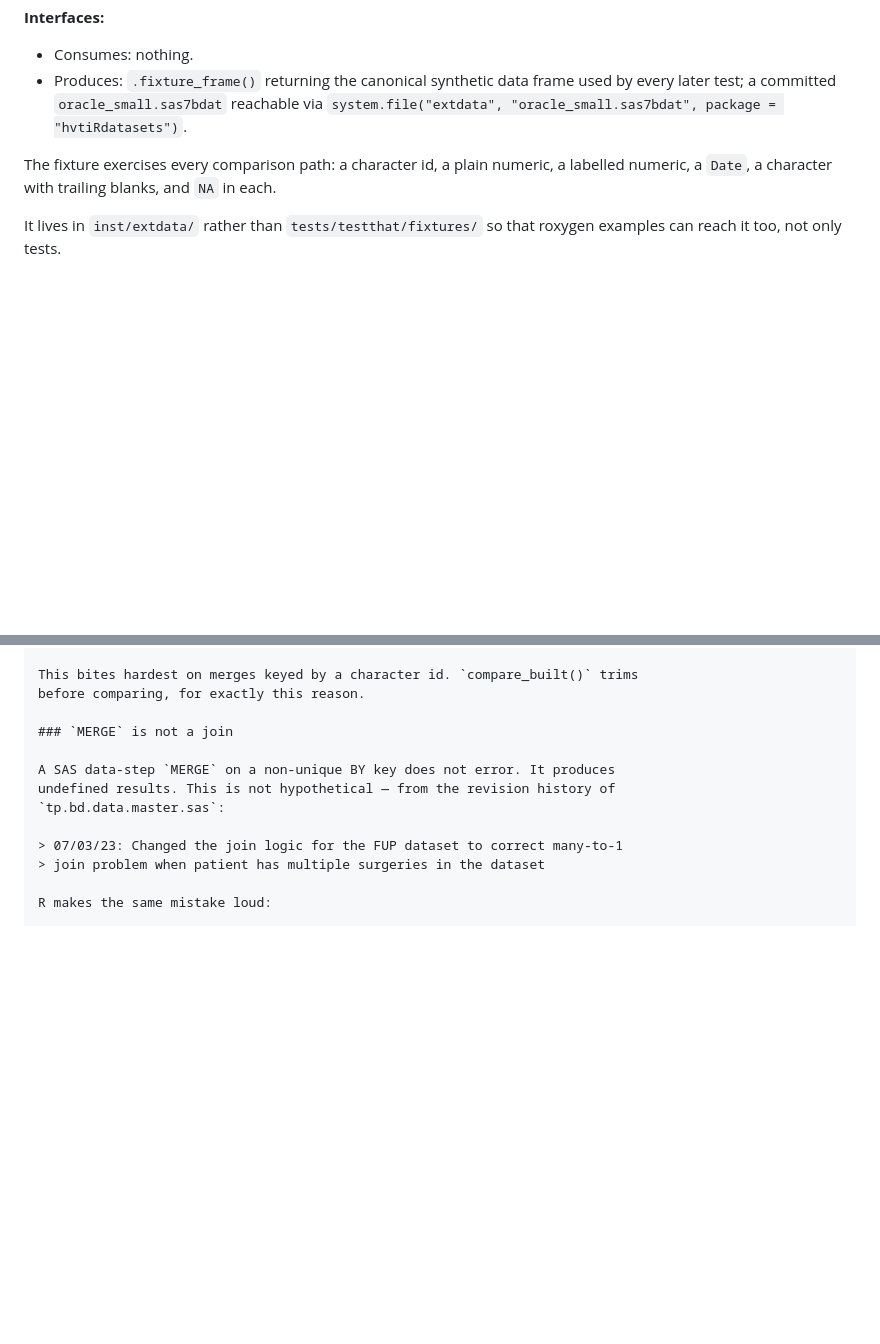
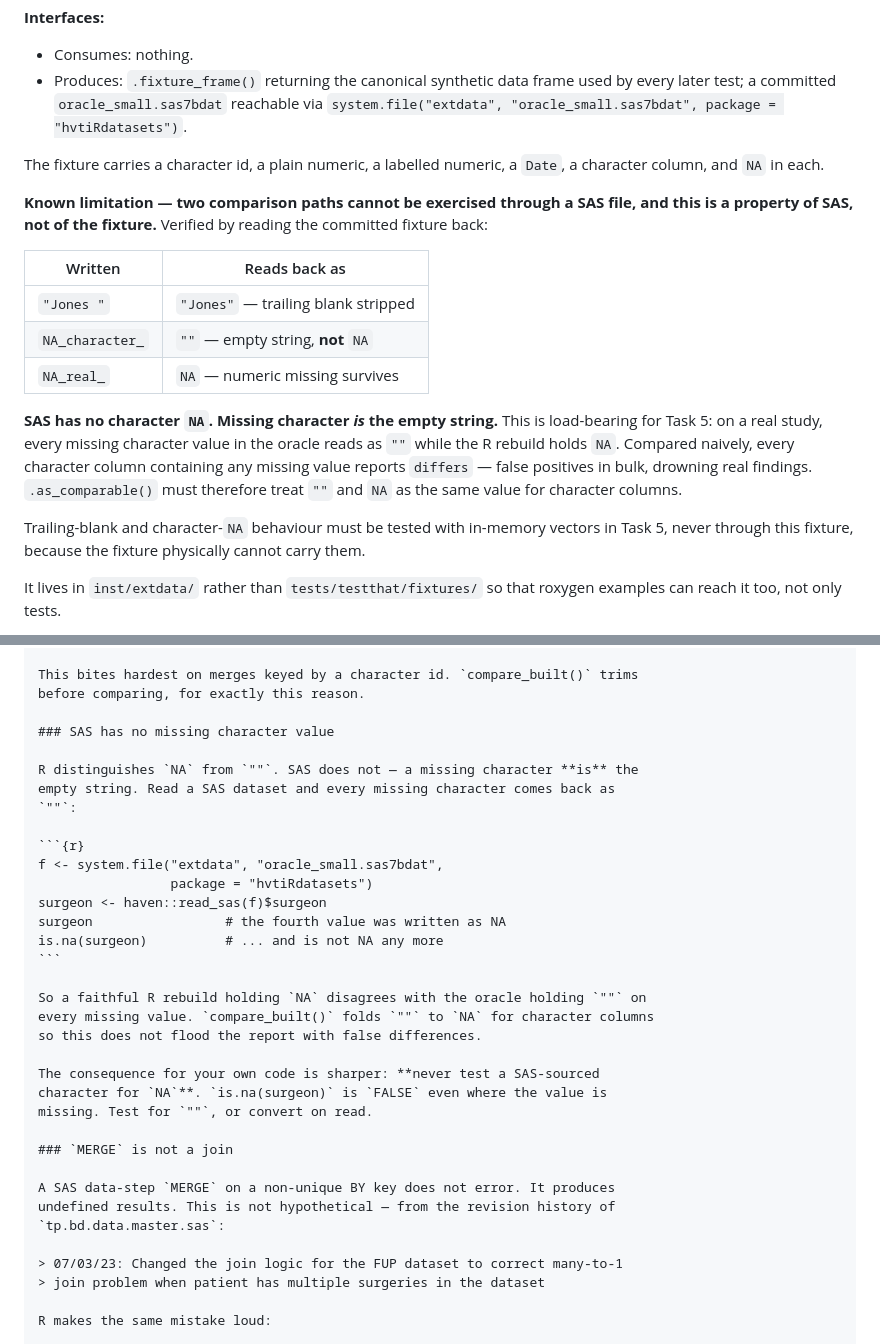
Before and after one commit to ehrlinger/hvtiRdatabuild, a Markdown page: specs/plans/2026-08-04-hvtiRdatasets-s0.md, 2 parts joined by grey strips. GitHub-like rendering; blank space fills up the shorter version.

````diff
--- a/specs/plans/2026-08-04-hvtiRdatasets-s0.md
+++ b/specs/plans/2026-08-04-hvtiRdatasets-s0.md
@@ -180,7 +180,19 @@ git commit -m "feat: package scaffold for hvtiRdatasets"
 - Consumes: nothing.
 - Produces: `.fixture_frame()` returning the canonical synthetic data frame used by every later test; a committed `oracle_small.sas7bdat` reachable via `system.file("extdata", "oracle_small.sas7bdat", package = "hvtiRdatasets")`.
 
-The fixture exercises every comparison path: a character id, a plain numeric, a labelled numeric, a `Date`, a character with trailing blanks, and `NA` in each.
+The fixture carries a character id, a plain numeric, a labelled numeric, a `Date`, a character column, and `NA` in each.
+
+**Known limitation — two comparison paths cannot be exercised through a SAS file, and this is a property of SAS, not of the fixture.** Verified by reading the committed fixture back:
+
+| Written | Reads back as |
+|---|---|
+| `"Jones "` | `"Jones"` — trailing blank stripped |
+| `NA_character_` | `""` — empty string, **not** `NA` |
+| `NA_real_` | `NA` — numeric missing survives |
+
+**SAS has no character `NA`. Missing character *is* the empty string.** This is load-bearing for Task 5: on a real study, every missing character value in the oracle reads as `""` while the R rebuild holds `NA`. Compared naively, every character column containing any missing value reports `differs` — false positives in bulk, drowning real findings. `.as_comparable()` must therefore treat `""` and `NA` as the same value for character columns.
+
+Trailing-blank and character-`NA` behaviour must be tested with in-memory vectors in Task 5, never through this fixture, because the fixture physically cannot carry them.
 
 It lives in `inst/extdata/` rather than `tests/testthat/fixtures/` so that roxygen examples can reach it too, not only tests.
 
@@ -1443,6 +1506,28 @@ trimws("Smith   ") == "Smith"
 
 This bites hardest on merges keyed by a character id. `compare_built()` trims
 before comparing, for exactly this reason.
+
+### SAS has no missing character value
+
+R distinguishes `NA` from `""`. SAS does not — a missing character **is** the
+empty string. Read a SAS dataset and every missing character comes back as
+`""`:
+
+```{r}
+f <- system.file("extdata", "oracle_small.sas7bdat",
+                 package = "hvtiRdatasets")
+surgeon <- haven::read_sas(f)$surgeon
+surgeon                 # the fourth value was written as NA
+is.na(surgeon)          # ... and is not NA any more
+```
+
+So a faithful R rebuild holding `NA` disagrees with the oracle holding `""` on
+every missing value. `compare_built()` folds `""` to `NA` for character columns
+so this does not flood the report with false differences.
+
+The consequence for your own code is sharper: **never test a SAS-sourced
+character for `NA`**. `is.na(surgeon)` is `FALSE` even where the value is
+missing. Test for `""`, or convert on read.
 
 ### `MERGE` is not a join
 
````
Also changed, not shown: other parts of specs/plans/2026-08-04-hvtiRdatasets-s0.md (+53 -2 lines).
